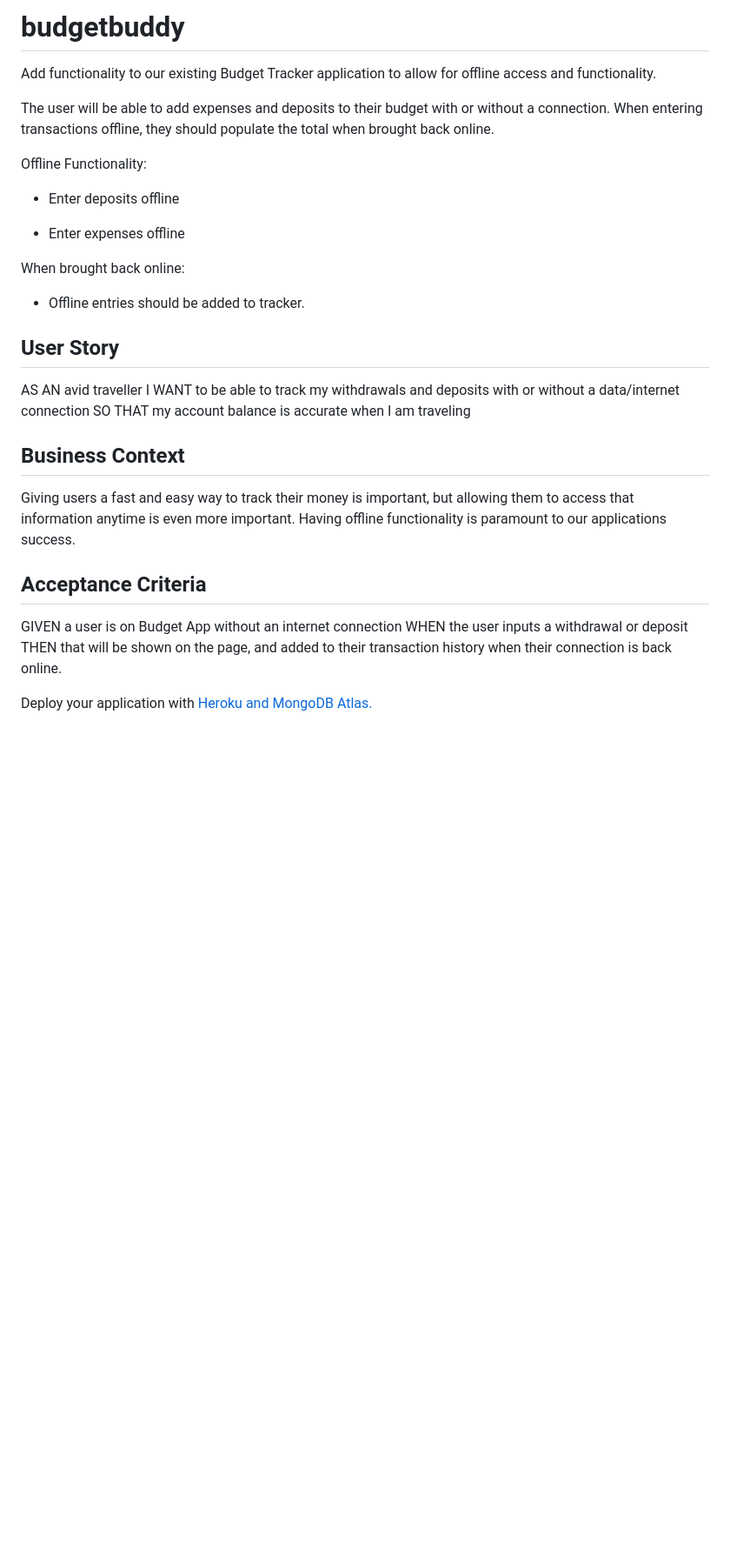
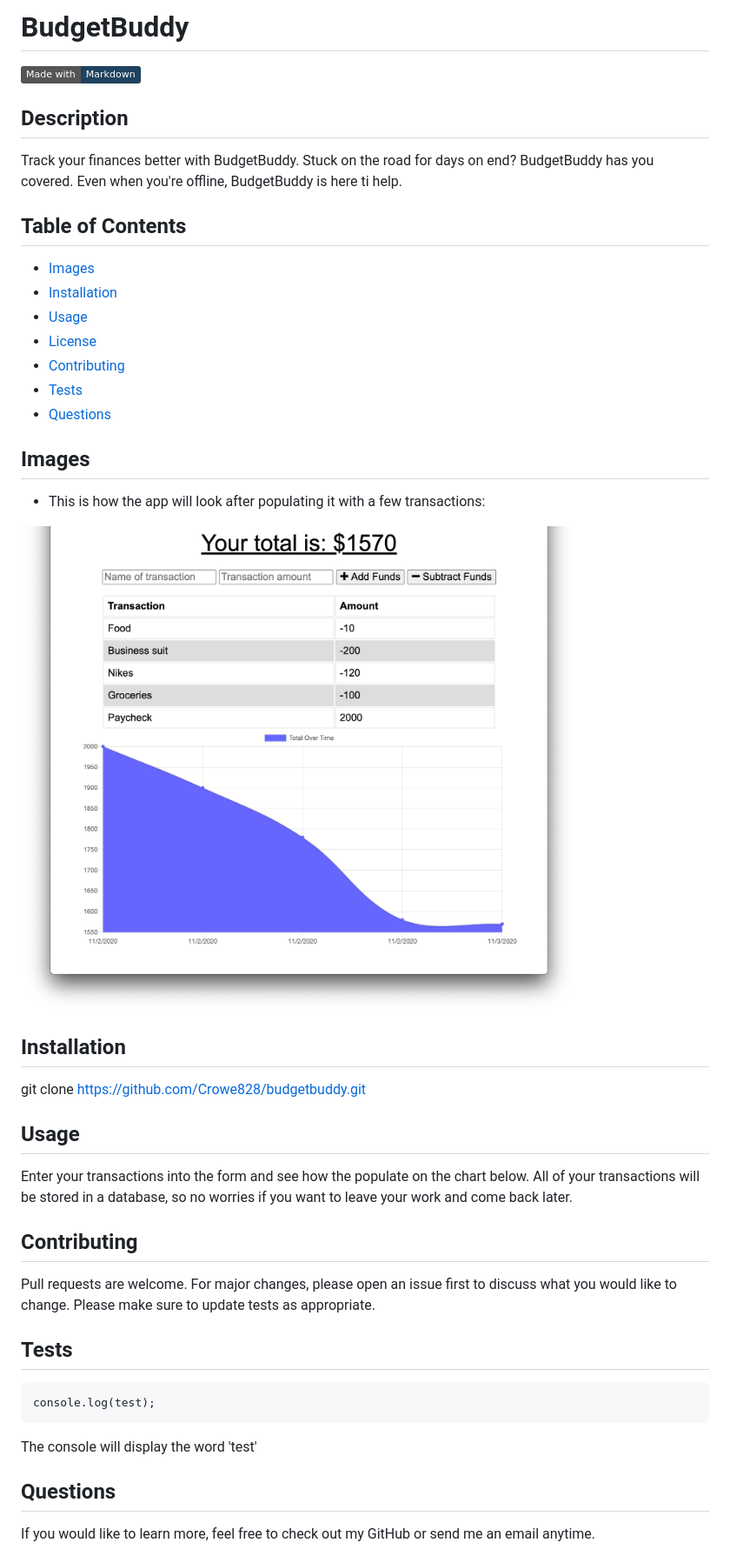
Before and after one commit to Crowe828/budgetbuddy, a Markdown page: README.md, the part around the change printed below. Shown: that part at 87% size. Drawn GitHub-style; pictures changed too: images/budgetbuddy.png (added); badges without logos; blank space fills up the shorter version.

Commit message:
finished readme and fixed comments

````diff
--- a/README.md
+++ b/README.md
@@ -1,33 +1,49 @@
-# budgetbuddy
+# BudgetBuddy
 
-Add functionality to our existing Budget Tracker application to allow for offline access and functionality.
+[![made-with-Markdown](https://img.shields.io/badge/Made%20with-Markdown-1f425f.svg)](http://commonmark.org)
 
-The user will be able to add expenses and deposits to their budget with or without a connection. When entering transactions offline, they should populate the total when brought back online.
+## Description
 
-Offline Functionality:
+Track your finances better with BudgetBuddy. Stuck on the road for days on end? BudgetBuddy has you covered. Even when you're offline, BudgetBuddy is here ti help.
 
-- Enter deposits offline
+## Table of Contents
 
-- Enter expenses offline
+- [Images](#images)
+- [Installation](#installation)
+- [Usage](#usage)
+- [License](#license)
+- [Contributing](#contributing)
+- [Tests](#tests)
+- [Questions](#tests)
 
-When brought back online:
+## Images
 
-- Offline entries should be added to tracker.
+- This is how the app will look after populating it with a few transactions:
 
-## User Story
+![BudgetBuddy](https://github.com/Crowe828/budgetbuddy/blob/main/images/budgetbuddy.png)
 
-AS AN avid traveller
-I WANT to be able to track my withdrawals and deposits with or without a data/internet connection
-SO THAT my account balance is accurate when I am traveling
+## Installation
 
-## Business Context
+git clone https://github.com/Crowe828/budgetbuddy.git
 
-Giving users a fast and easy way to track their money is important, but allowing them to access that information anytime is even more important. Having offline functionality is paramount to our applications success.
+## Usage
 
-## Acceptance Criteria
+Enter your transactions into the form and see how the populate on the chart below. All of your transactions will be stored in a database, so no worries if you want to leave your work and come back later.
 
-GIVEN a user is on Budget App without an internet connection
-WHEN the user inputs a withdrawal or deposit
-THEN that will be shown on the page, and added to their transaction history when their connection is back online.
+## Contributing
 
-Deploy your application with [Heroku and MongoDB Atlas.](../04-Important/MongoAtlas-Deploy.md)
+Pull requests are welcome. For major changes, please open an issue first to discuss what you would like to change.
+Please make sure to update tests as appropriate.
+
+## Tests
+
+```
+console.log(test);
+```
+
+The console will display the word 'test'
+
+## Questions
+
+If you would like to learn more, feel free to check out my GitHub or send me an email anytime.
+
````
Also changed, not shown: other parts of README.md (+3 -0 lines), 5 other files.
